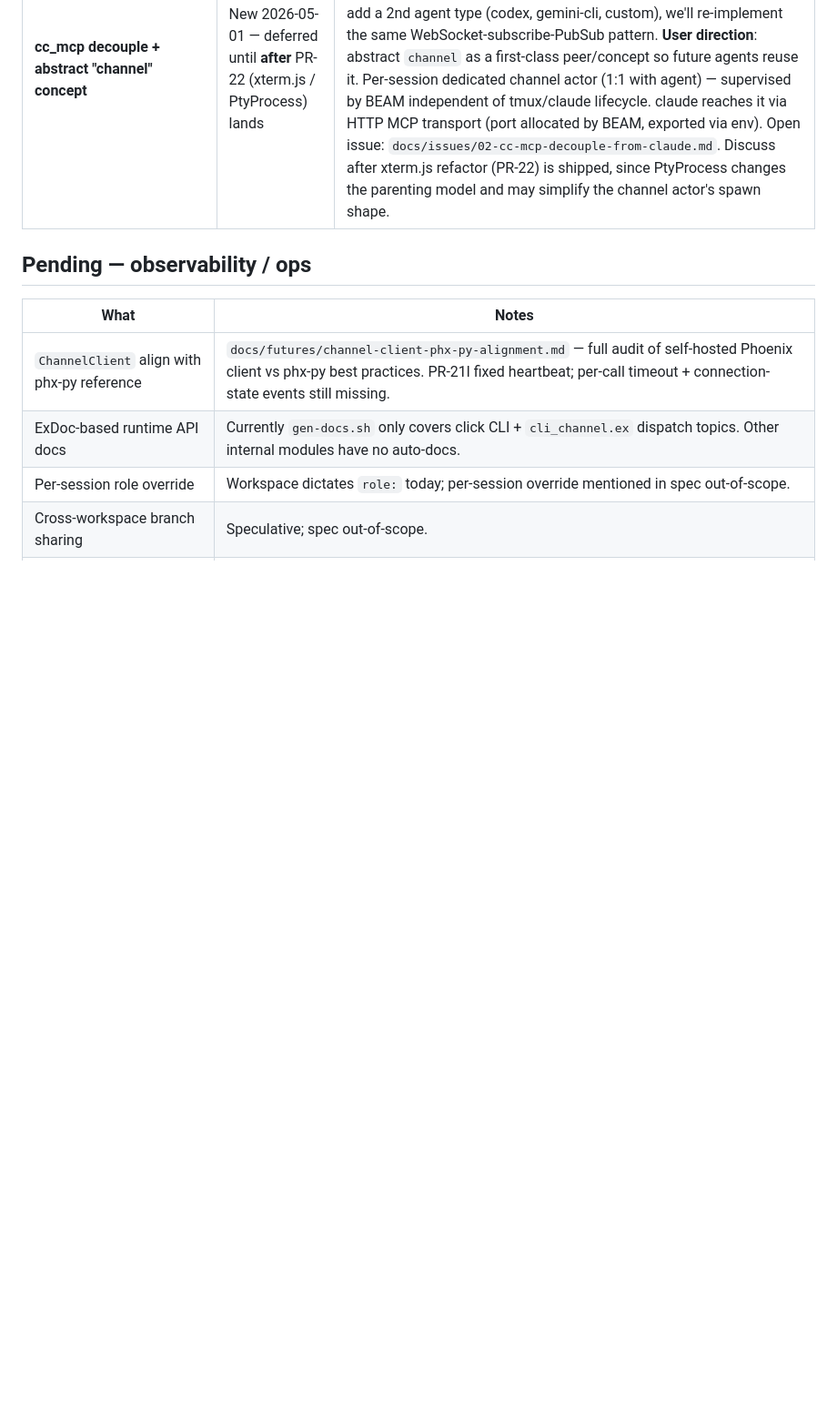
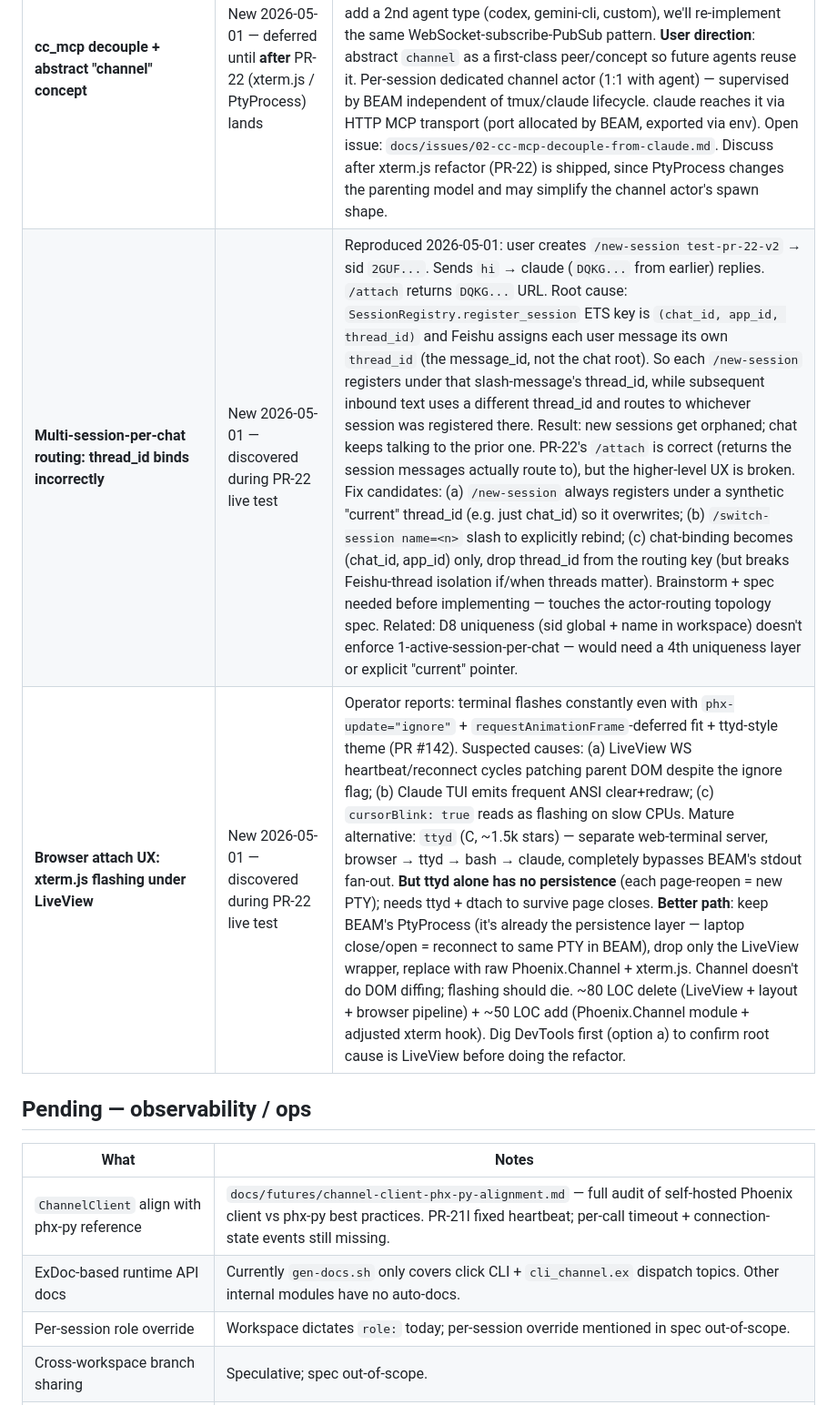
Before and after one commit to ezagent42/esr, a Markdown page: docs/futures/todo.md, the part around the change. Shown at 91% size. GitHub-like rendering; blank space fills up the shorter version.

Commit message:
docs(todo): record PR-22 live-test findings (#143)
Two new entries from operator feedback during PR-22 deploy:

1. Multi-session-per-chat routing: Feishu's per-message thread_id makes
   new sessions orphaned; chat keeps routing to whichever session was
   registered against the active thread_id. /attach returns the session
   that actually receives messages (correct), but /new-session looks
   broken from the operator's POV. Three candidate fixes.

2. Browser attach UX: xterm.js flashes under LiveView despite the rev-2
   fixes. Mature alternative is ttyd, but ttyd alone has no persistence.
   Better path: keep PtyProcess (it IS the persistence layer), replace
   only the LiveView wrapper with Phoenix.Channel + xterm.js (no DOM
   diffing). DevTools first to confirm root cause.

Co-authored-by: Claude Opus 4.7 (1M context) <noreply@anthropic.com>

```diff
--- a/docs/futures/todo.md
+++ b/docs/futures/todo.md
@@ -52,6 +52,8 @@
 | **Re-implement PR-21ψ rewire (deadlock-safe)** | New 2026-05-01 | PR-21ψ tried to fix tmux-death zombie via `TmuxProcess.init/1` calling `DynamicSupervisor.which_children(peers_sup)` to find siblings + `:sys.replace_state` patch their `:tmux_process` neighbor. **Deadlocked at very first session spawn:** `which_children` is `GenServer.call(peers_sup, ..., :infinity)` but `peers_sup` is busy synchronously waiting for THIS init to return (DynamicSupervisor processes `start_child` linearly). Reverted in dev. To re-enable the rewire UX safely: schedule via `Process.send_after(self(), :rewire_siblings, 50)` in init so the rewire runs AFTER init returns and peers_sup is free; OR have a separate per-session "wirer" GenServer that watches all peer pids via `Process.monitor` and rewires on DOWN. |
 | **BEAM lesson note: supervisor reentrancy in child init** | New 2026-05-01 | Tonight's PR-21ψ deadlock taught: **never call back into your own supervisor (or its children) from within a child's `init/1`**. `DynamicSupervisor.start_child` is synchronous — the supervisor's GenServer is blocked inside `handle_call({:start_child, …})` waiting for the spawned child's `:proc_lib.start_link` to ack init. If init makes ANY `GenServer.call` to that supervisor (`which_children`, `count_children`, `terminate_child`, …), the call cycles back into the same mailbox → infinite wait (these supervisor calls default to `:infinity` timeout, so they NEVER return). Escape hatches: (a) defer via `Process.send_after(self(), :do_thing, ms)` — runs after init returns; (b) `{:ok, state, {:continue, :step}}` in init's return — same effect cleaner; (c) move logic to a separate process that owns the cross-talk. Worth adding to `docs/notes/erlexec-worker-lifecycle.md` or new `docs/notes/beam-init-reentrancy.md` so this doesn't repeat. |
 | **cc_mcp decouple + abstract "channel" concept** | New 2026-05-01 — deferred until **after** PR-22 (xterm.js / PtyProcess) lands | Two intertwined problems surfaced 2026-05-01: (1) cc_mcp is parented by claude → tmux → dies when tmux dies, taking its `cli:channel/<sid>` PubSub subscription with it; (2) "channel" (the cc_mcp ↔ esrd notification pipe) is hand-rolled per-agent — when we add a 2nd agent type (codex, gemini-cli, custom), we'll re-implement the same WebSocket-subscribe-PubSub pattern. **User direction**: abstract `channel` as a first-class peer/concept so future agents reuse it. Per-session dedicated channel actor (1:1 with agent) — supervised by BEAM independent of tmux/claude lifecycle. claude reaches it via HTTP MCP transport (port allocated by BEAM, exported via env). Open issue: `docs/issues/02-cc-mcp-decouple-from-claude.md`. Discuss after xterm.js refactor (PR-22) is shipped, since PtyProcess changes the parenting model and may simplify the channel actor's spawn shape. |
+| **Multi-session-per-chat routing: thread_id binds incorrectly** | New 2026-05-01 — discovered during PR-22 live test | Reproduced 2026-05-01: user creates `/new-session test-pr-22-v2` → sid `2GUF...`. Sends `hi` → claude (`DQKG...` from earlier) replies. `/attach` returns `DQKG...` URL. Root cause: `SessionRegistry.register_session` ETS key is `(chat_id, app_id, thread_id)` and Feishu assigns each user message its own `thread_id` (the message_id, not the chat root). So each `/new-session` registers under that slash-message's thread_id, while subsequent inbound text uses a different thread_id and routes to whichever session was registered there. Result: new sessions get orphaned; chat keeps talking to the prior one. PR-22's `/attach` is correct (returns the session messages actually route to), but the higher-level UX is broken. Fix candidates: (a) `/new-session` always registers under a synthetic "current" thread_id (e.g. just chat_id) so it overwrites; (b) `/switch-session name=<n>` slash to explicitly rebind; (c) chat-binding becomes (chat_id, app_id) only, drop thread_id from the routing key (but breaks Feishu-thread isolation if/when threads matter). Brainstorm + spec needed before implementing — touches the actor-routing topology spec. Related: D8 uniqueness (sid global + name in workspace) doesn't enforce 1-active-session-per-chat — would need a 4th uniqueness layer or explicit "current" pointer. |
+| **Browser attach UX: xterm.js flashing under LiveView** | New 2026-05-01 — discovered during PR-22 live test | Operator reports: terminal flashes constantly even with `phx-update="ignore"` + `requestAnimationFrame`-deferred fit + ttyd-style theme (PR #142). Suspected causes: (a) LiveView WS heartbeat/reconnect cycles patching parent DOM despite the ignore flag; (b) Claude TUI emits frequent ANSI clear+redraw; (c) `cursorBlink: true` reads as flashing on slow CPUs. Mature alternative: `ttyd` (C, ~1.5k stars) — separate web-terminal server, browser → ttyd → bash → claude, completely bypasses BEAM's stdout fan-out. **But ttyd alone has no persistence** (each page-reopen = new PTY); needs ttyd + dtach to survive page closes. **Better path**: keep BEAM's PtyProcess (it's already the persistence layer — laptop close/open = reconnect to same PTY in BEAM), drop only the LiveView wrapper, replace with raw Phoenix.Channel + xterm.js. Channel doesn't do DOM diffing; flashing should die. ~80 LOC delete (LiveView + layout + browser pipeline) + ~50 LOC add (Phoenix.Channel module + adjusted xterm hook). Dig DevTools first (option a) to confirm root cause is LiveView before doing the refactor. |
 
 ## Pending — observability / ops
 
```
